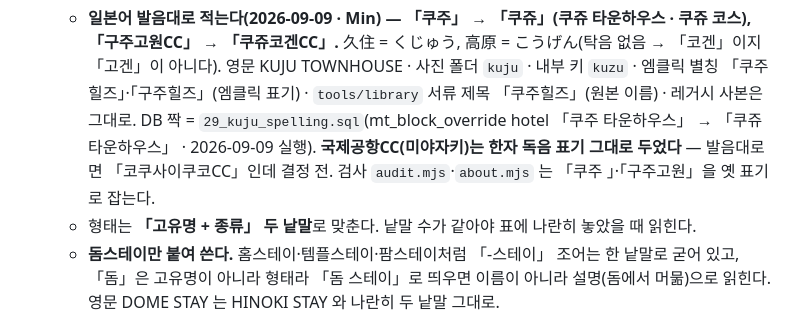
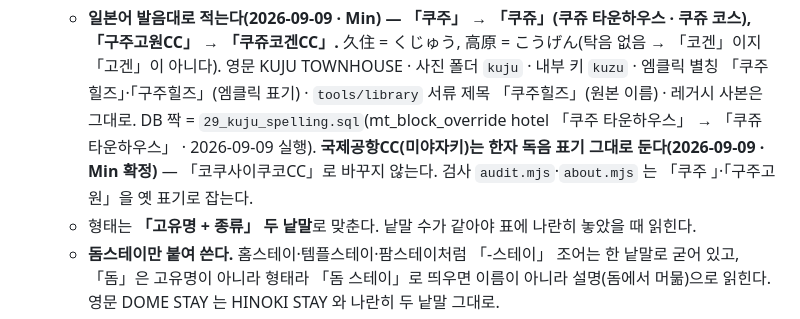
Before and after one commit to MERITTOUR/merittour.github.io, a Markdown page: CLAUDE.md, the part around the change. Rendered like a GitHub page.

Commit message:
CLAUDE.md — 국제공항CC 표기는 그대로 두기로 확정(2026-09-09) (#194)
Claude-Session: https://claude.ai/code/session_01CsrANVbS6dHXTrrsVQfJ1f

Co-authored-by: Claude <noreply@anthropic.com>

```diff
--- a/CLAUDE.md
+++ b/CLAUDE.md
@@ -117,7 +117,7 @@
     久住 = くじゅう, 高原 = こうげん(탁음 없음 → 「코겐」이지 「고겐」이 아니다). 영문 KUJU TOWNHOUSE · 사진 폴더 `kuju` · 내부 키 `kuzu` · 엠클릭 별칭
     「쿠주힐즈」·「구주힐즈」(엠클릭 표기) · `tools/library` 서류 제목 「쿠주힐즈」(원본 이름) · 레거시 사본은 그대로.
     DB 짝 = `29_kuju_spelling.sql`(mt_block_override hotel 「쿠주 타운하우스」 → 「쿠쥬 타운하우스」 · 2026-09-09 실행).
-    **국제공항CC(미야자키)는 한자 독음 표기 그대로 두었다** — 발음대로면 「코쿠사이쿠코CC」인데 결정 전. 검사 `audit.mjs`·`about.mjs` 는 「쿠주 」·「구주고원」을 옛 표기로 잡는다.
+    **국제공항CC(미야자키)는 한자 독음 표기 그대로 둔다(2026-09-09 · Min 확정)** — 「코쿠사이쿠코CC」로 바꾸지 않는다. 검사 `audit.mjs`·`about.mjs` 는 「쿠주 」·「구주고원」을 옛 표기로 잡는다.
   - 형태는 **「고유명 + 종류」 두 낱말**로 맞춘다. 낱말 수가 같아야 표에 나란히 놓았을 때 읽힌다.
   - **돔스테이만 붙여 쓴다.** 홈스테이·템플스테이·팜스테이처럼 「-스테이」 조어는 한 낱말로 굳어 있고,
     「돔」은 고유명이 아니라 형태라 「돔 스테이」로 띄우면 이름이 아니라 설명(돔에서 머묾)으로 읽힌다.
```
